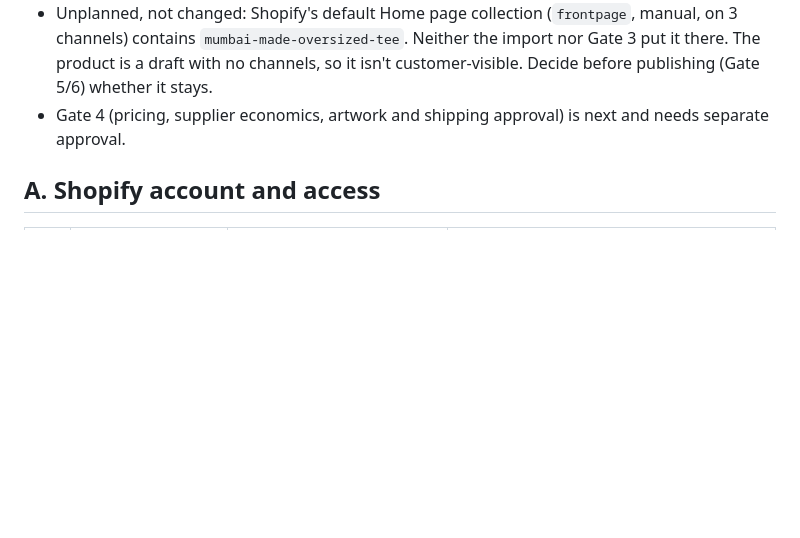
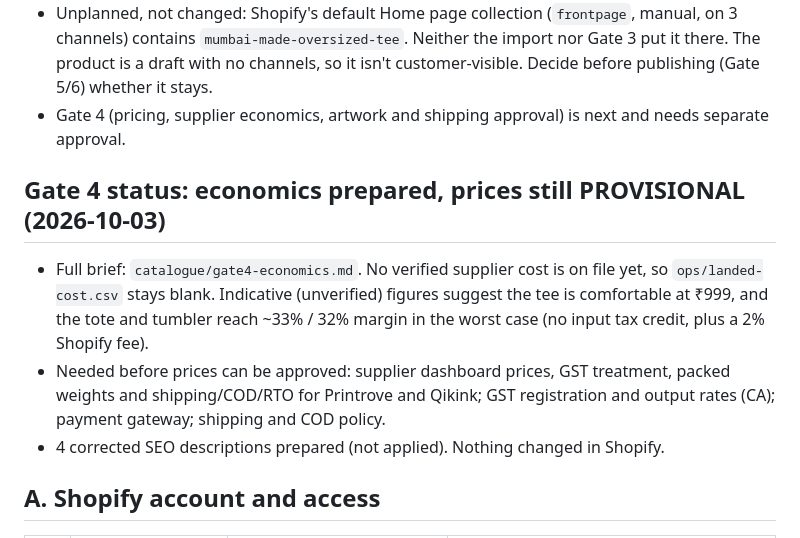
Before and after one commit to trenzora2024-gif/repo, a Markdown page: LAUNCH-BLOCKERS.md, the part around the change. GitHub-like rendering; blank space fills up the shorter version.

```diff
--- a/LAUNCH-BLOCKERS.md
+++ b/LAUNCH-BLOCKERS.md
@@ -31,6 +31,12 @@ Nothing has been connected to, imported into or published on any Shopify store.
 - Live counts and members match the catalogue exactly: Mumbai Made `mumbai-made` 12, Drops `drops` 24, Gifts `gifts` 18, The Edit `trending` 12. 0 publications on each collection. No V2 products exist; all 24 products are still `DRAFT` with 0 publications.
 - Unplanned, not changed: Shopify's default Home page collection (`frontpage`, manual, on 3 channels) contains `mumbai-made-oversized-tee`. Neither the import nor Gate 3 put it there. The product is a draft with no channels, so it isn't customer-visible. Decide before publishing (Gate 5/6) whether it stays.
 - Gate 4 (pricing, supplier economics, artwork and shipping approval) is next and needs separate approval.
+
+## Gate 4 status: economics prepared, prices still PROVISIONAL (2026-10-03)
+
+- Full brief: `catalogue/gate4-economics.md`. No verified supplier cost is on file yet, so `ops/landed-cost.csv` stays blank. Indicative (unverified) figures suggest the tee is comfortable at ₹999, and the tote and tumbler reach ~33% / 32% margin in the worst case (no input tax credit, plus a 2% Shopify fee).
+- Needed before prices can be approved: supplier dashboard prices, GST treatment, packed weights and shipping/COD/RTO for Printrove and Qikink; GST registration and output rates (CA); payment gateway; shipping and COD policy.
+- 4 corrected SEO descriptions prepared (not applied). Nothing changed in Shopify.
 
 ## A. Shopify account and access
 
```
Also changed, not shown: catalogue/gate4-economics.md (added, +85 -0 lines).
